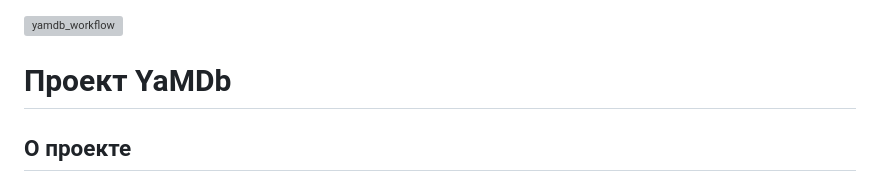
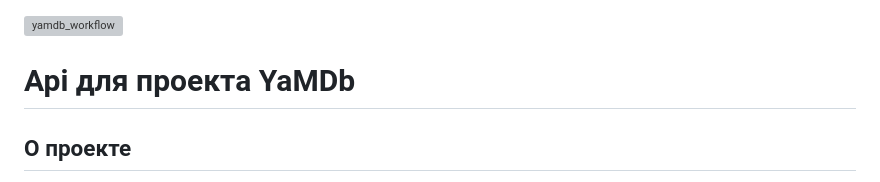
Before and after one commit to Dranbald/yamdb_final, a Markdown page: README.md, the part around the change. Drawn GitHub-style; grey boxes are pictures that could not be loaded.

```diff
--- a/README.md
+++ b/README.md
@@ -1,6 +1,6 @@
 ![yamdb_workflow](https://github.com/Dranbald/yamdb_final/actions/workflows/yamdb_workflow.yml/badge.svg)
 
-# Проект YaMDb
+# Api для проекта YaMDb
 
 ## О проекте
 
```
